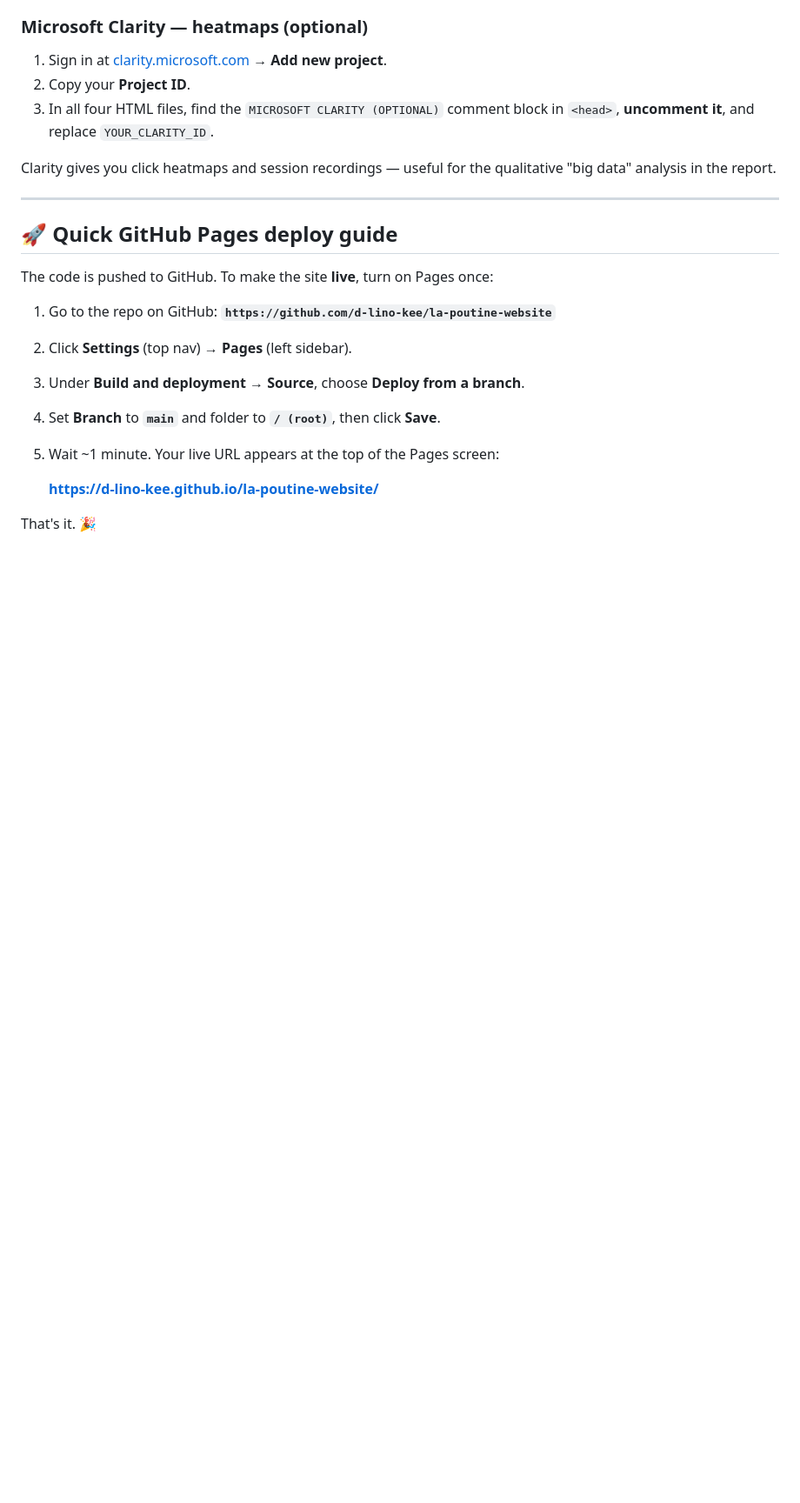
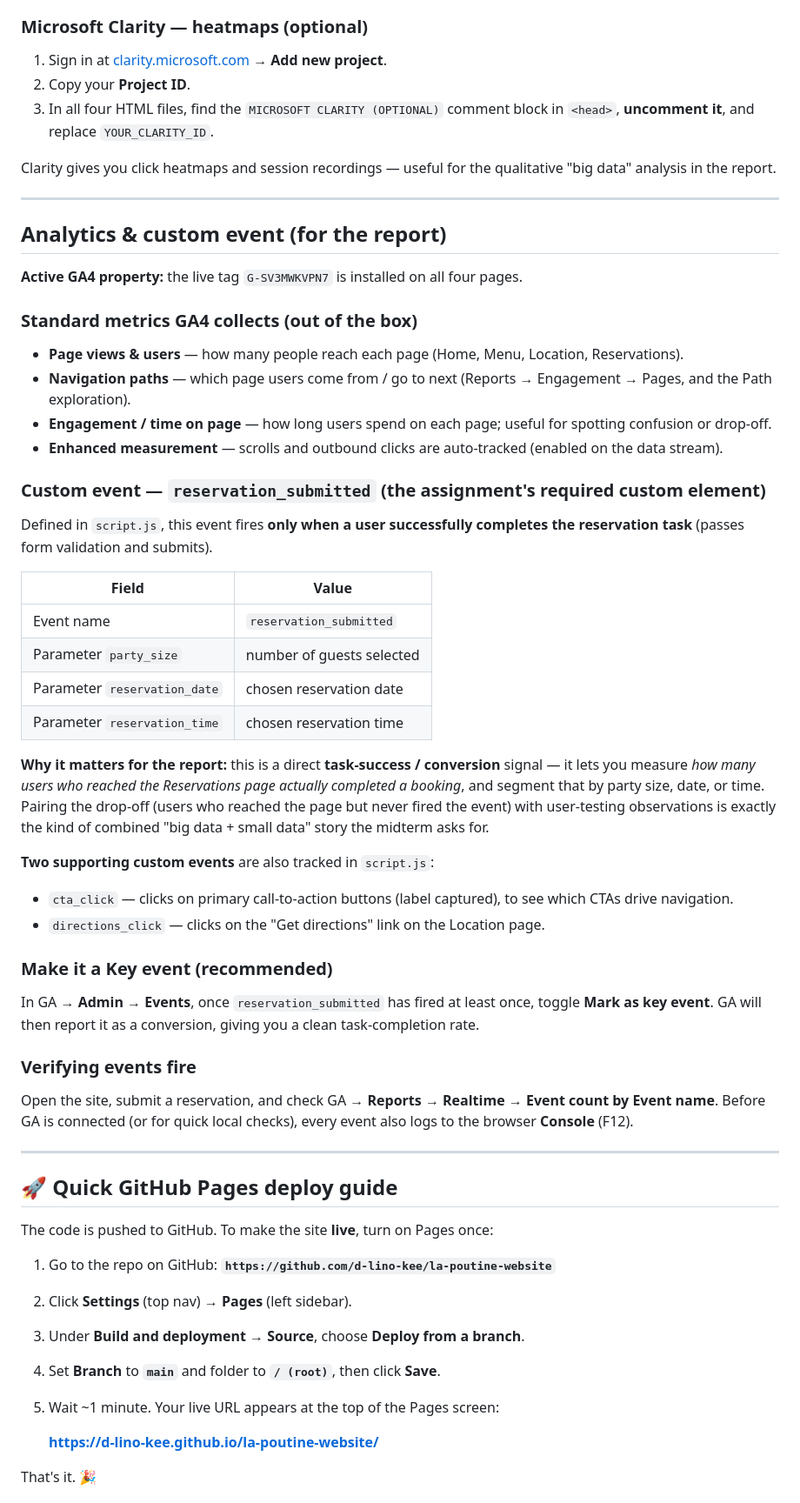
Before and after one commit to d-lino-kee/la-poutine-website, a Markdown page: README.md, the part around the change. Shown at 87% size. GitHub-like rendering; blank space fills up the shorter version.

Commit message:
Document analytics & custom event in README
Co-Authored-By: Claude Opus 4.8 <noreply@anthropic.com>

```diff
--- a/README.md
+++ b/README.md
@@ -52,6 +52,40 @@ Clarity gives you click heatmaps and session recordings — useful for the quali
 
 ---
 
+## Analytics & custom event (for the report)
+
+**Active GA4 property:** the live tag `G-SV3MWKVPN7` is installed on all four pages.
+
+### Standard metrics GA4 collects (out of the box)
+- **Page views & users** — how many people reach each page (Home, Menu, Location, Reservations).
+- **Navigation paths** — which page users come from / go to next (Reports → Engagement → Pages, and the Path exploration).
+- **Engagement / time on page** — how long users spend on each page; useful for spotting confusion or drop-off.
+- **Enhanced measurement** — scrolls and outbound clicks are auto-tracked (enabled on the data stream).
+
+### Custom event — `reservation_submitted` (the assignment's required custom element)
+Defined in `script.js`, this event fires **only when a user successfully completes the reservation task** (passes form validation and submits).
+
+| Field | Value |
+|-------|-------|
+| Event name | `reservation_submitted` |
+| Parameter `party_size` | number of guests selected |
+| Parameter `reservation_date` | chosen reservation date |
+| Parameter `reservation_time` | chosen reservation time |
+
+**Why it matters for the report:** this is a direct **task-success / conversion** signal — it lets you measure *how many users who reached the Reservations page actually completed a booking*, and segment that by party size, date, or time. Pairing the drop-off (users who reached the page but never fired the event) with user-testing observations is exactly the kind of combined "big data + small data" story the midterm asks for.
+
+**Two supporting custom events** are also tracked in `script.js`:
+- `cta_click` — clicks on primary call-to-action buttons (label captured), to see which CTAs drive navigation.
+- `directions_click` — clicks on the "Get directions" link on the Location page.
+
+### Make it a Key event (recommended)
+In GA → **Admin → Events**, once `reservation_submitted` has fired at least once, toggle **Mark as key event**. GA will then report it as a conversion, giving you a clean task-completion rate.
+
+### Verifying events fire
+Open the site, submit a reservation, and check GA → **Reports → Realtime → Event count by Event name**. Before GA is connected (or for quick local checks), every event also logs to the browser **Console** (F12).
+
+---
+
 ## 🚀 Quick GitHub Pages deploy guide
 
 The code is pushed to GitHub. To make the site **live**, turn on Pages once:
```
